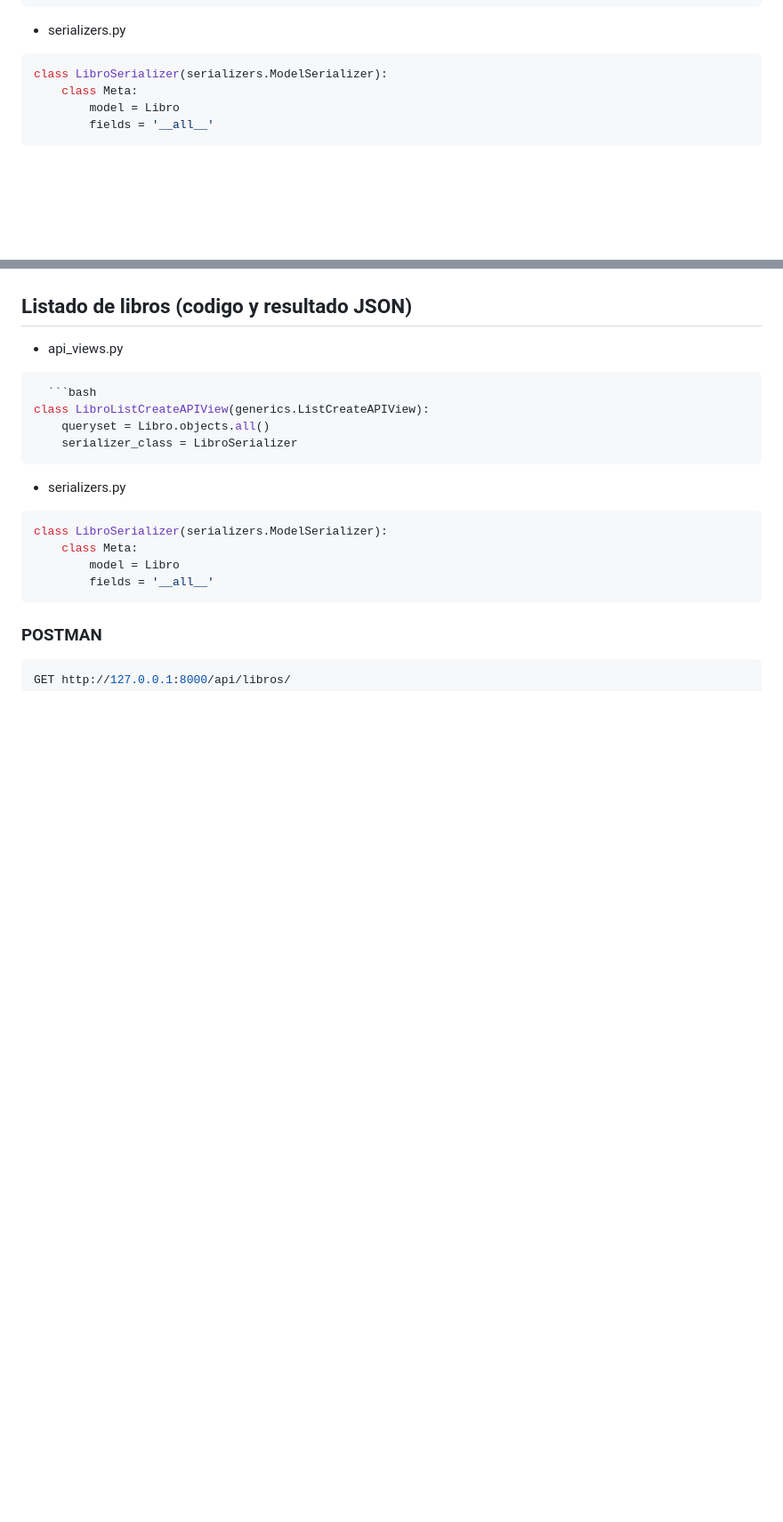
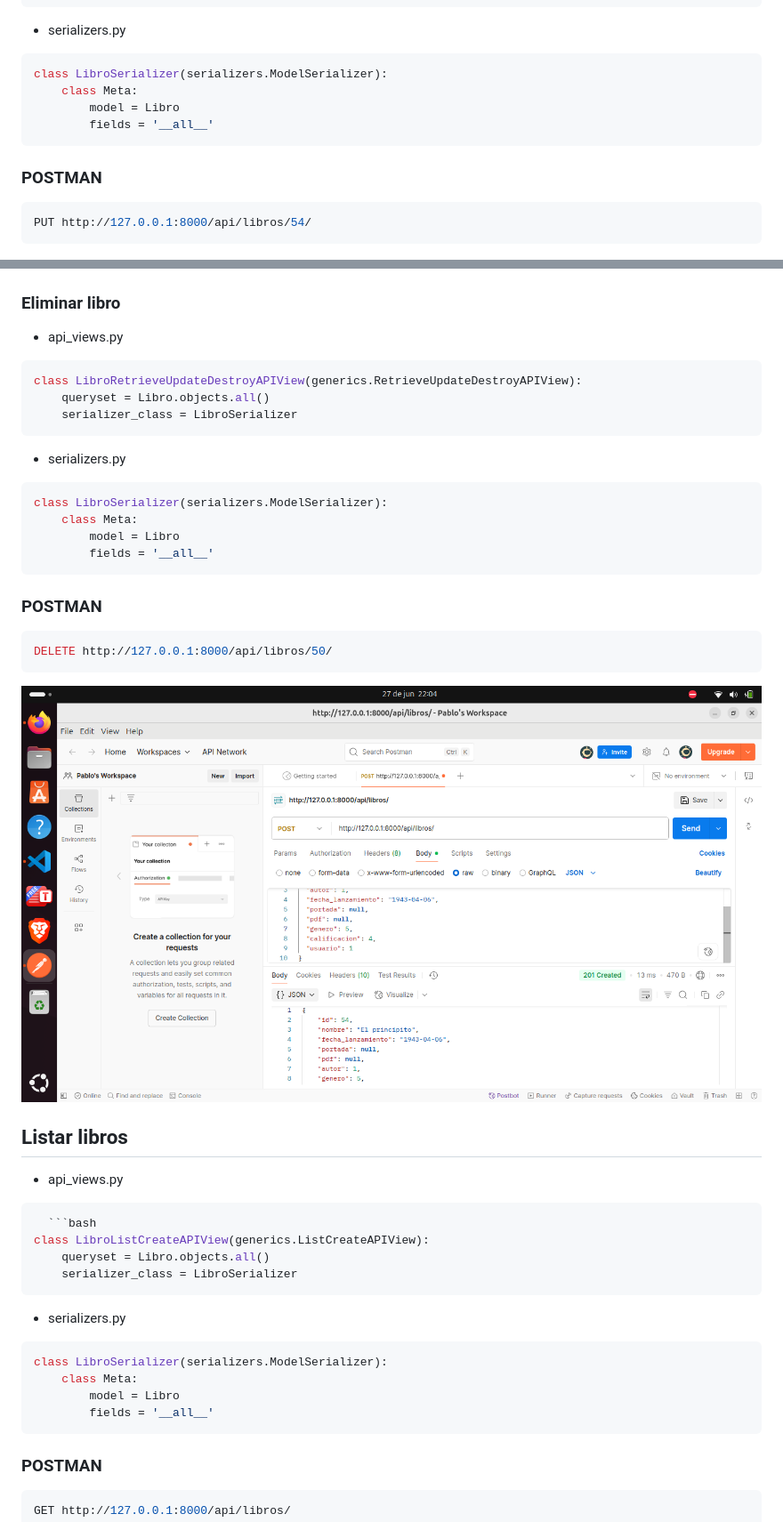
Before and after one commit to PabloFigueredo/Mi-biblioteca, a Markdown page: README.md, 2 parts joined by grey strips. Shown at 89% size. GitHub-like rendering; blank space fills up the shorter version.

````diff
--- a/README.md
+++ b/README.md
@@ -95,8 +95,31 @@ class LibroSerializer(serializers.ModelSerializer):
         model = Libro
         fields = '__all__'
 ```
+### POSTMAN
+```bash
+PUT http://127.0.0.1:8000/api/libros/54/
+```
 ![Resultado Postman](img/Resultado_registro_libro.png)
-## Listado de libros (codigo y resultado JSON)
+### Eliminar libro
+- api_views.py
+```bash
+class LibroRetrieveUpdateDestroyAPIView(generics.RetrieveUpdateDestroyAPIView):
+    queryset = Libro.objects.all()
+    serializer_class = LibroSerializer
+```
+- serializers.py
+```bash
+class LibroSerializer(serializers.ModelSerializer):
+    class Meta:
+        model = Libro
+        fields = '__all__'
+```
+### POSTMAN
+```bash
+DELETE http://127.0.0.1:8000/api/libros/50/
+```
+![Resultado Postman](img/Resultado_registro_libro.png)
+## Listar libros
 - api_views.py
 ```bash
   ```bash
````
